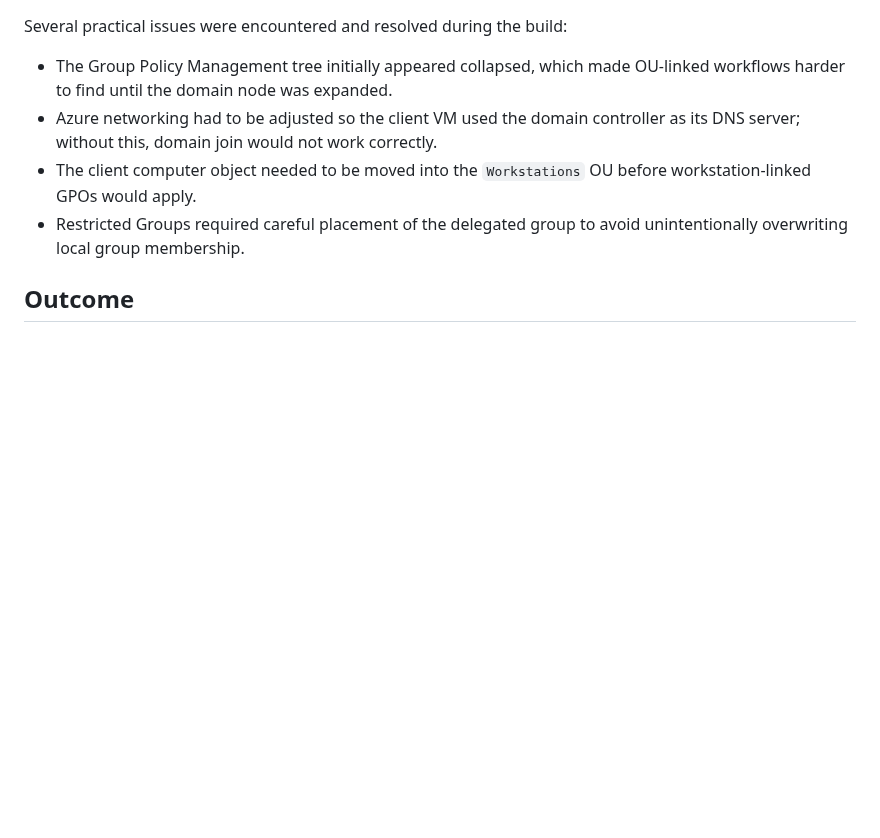
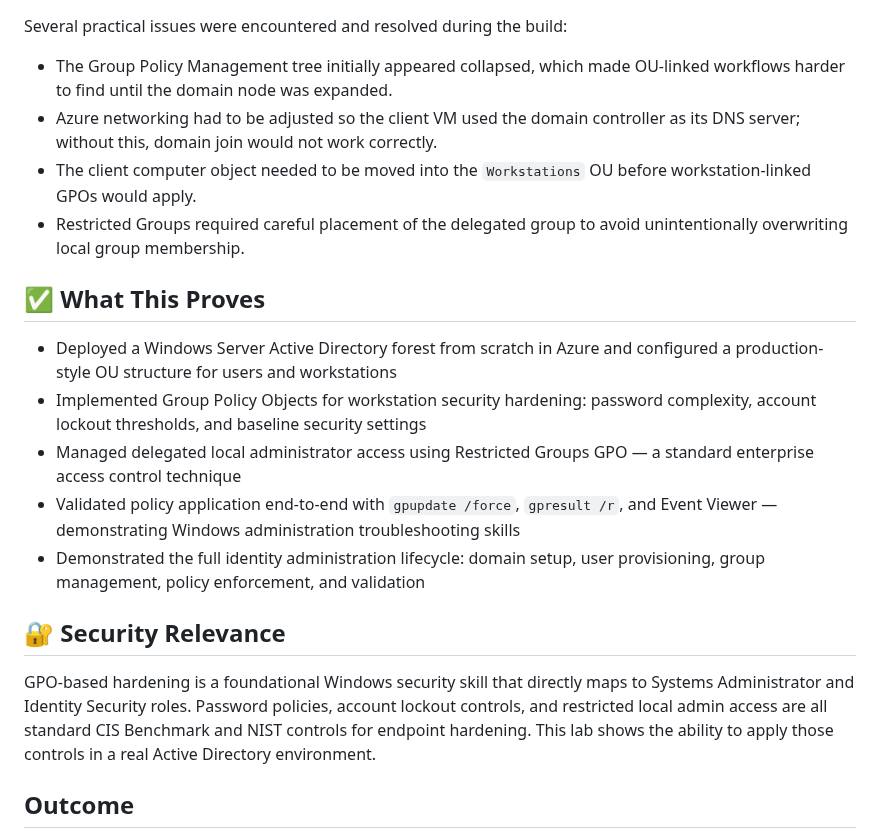
Before and after one commit to devinlaws50-wq/cyber-notes, a Markdown page: week-15-windows-server-gpo-hardening/README.md, the part around the change. Drawn GitHub-style; blank space fills up the shorter version.

Commit message:
portfolio: add What This Proves and Security Relevance sections

```diff
--- a/week-15-windows-server-gpo-hardening/README.md
+++ b/week-15-windows-server-gpo-hardening/README.md
@@ -193,6 +193,20 @@ Several practical issues were encountered and resolved during the build:
 - The client computer object needed to be moved into the `Workstations` OU before workstation-linked GPOs would apply.
 - Restricted Groups required careful placement of the delegated group to avoid unintentionally overwriting local group membership.
 
+
+## ✅ What This Proves
+
+- Deployed a Windows Server Active Directory forest from scratch in Azure and configured a production-style OU structure for users and workstations
+- Implemented Group Policy Objects for workstation security hardening: password complexity, account lockout thresholds, and baseline security settings
+- Managed delegated local administrator access using Restricted Groups GPO — a standard enterprise access control technique
+- Validated policy application end-to-end with `gpupdate /force`, `gpresult /r`, and Event Viewer — demonstrating Windows administration troubleshooting skills
+- Demonstrated the full identity administration lifecycle: domain setup, user provisioning, group management, policy enforcement, and validation
+
+## 🔐 Security Relevance
+
+GPO-based hardening is a foundational Windows security skill that directly maps to Systems Administrator and Identity Security roles. Password policies, account lockout controls, and restricted local admin access are all standard CIS Benchmark and NIST controls for endpoint hardening. This lab shows the ability to apply those controls in a real Active Directory environment.
+
+
 ## Outcome
 
 The lab successfully demonstrated an end-to-end Windows administration workflow in Azure: domain controller deployment, Active Directory structure creation, GPO management, local admin control, domain policy enforcement, client domain join, and Group Policy validation.
```
